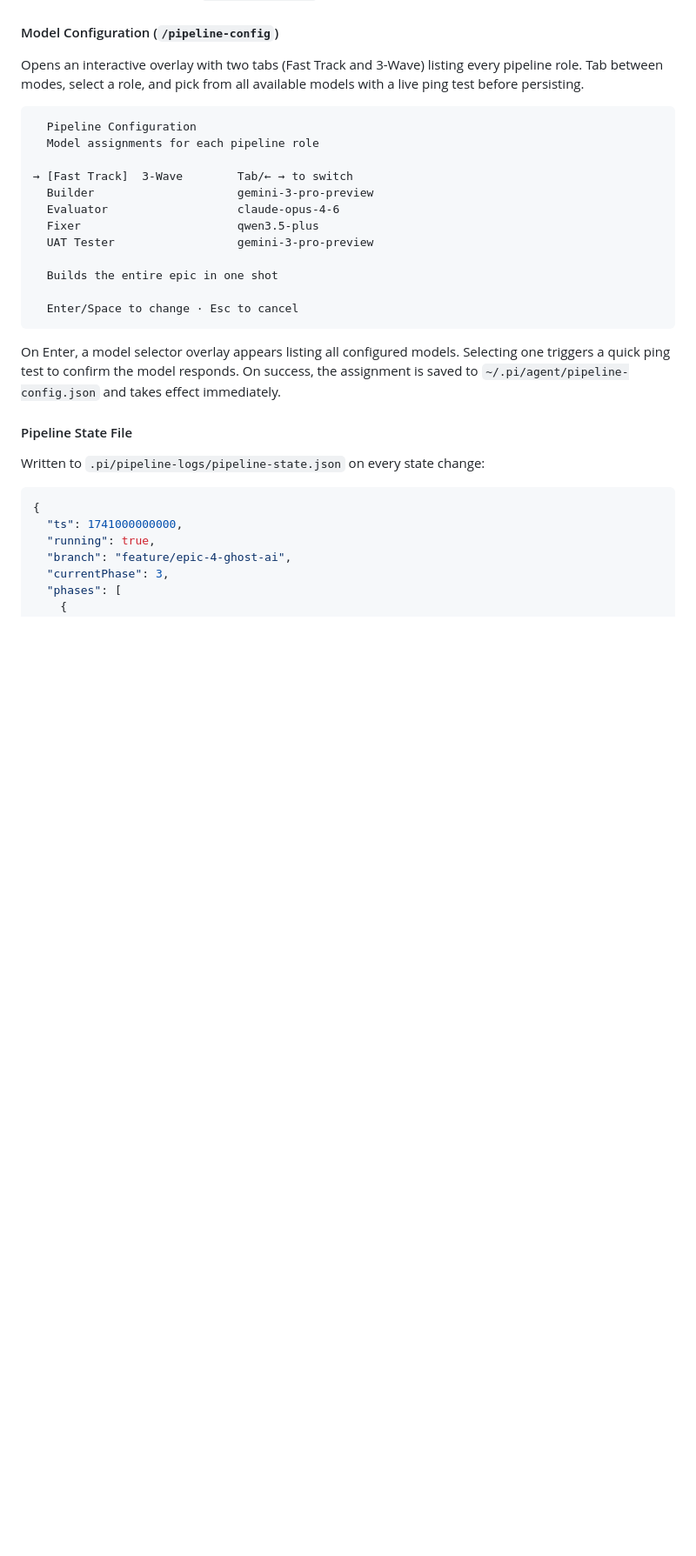
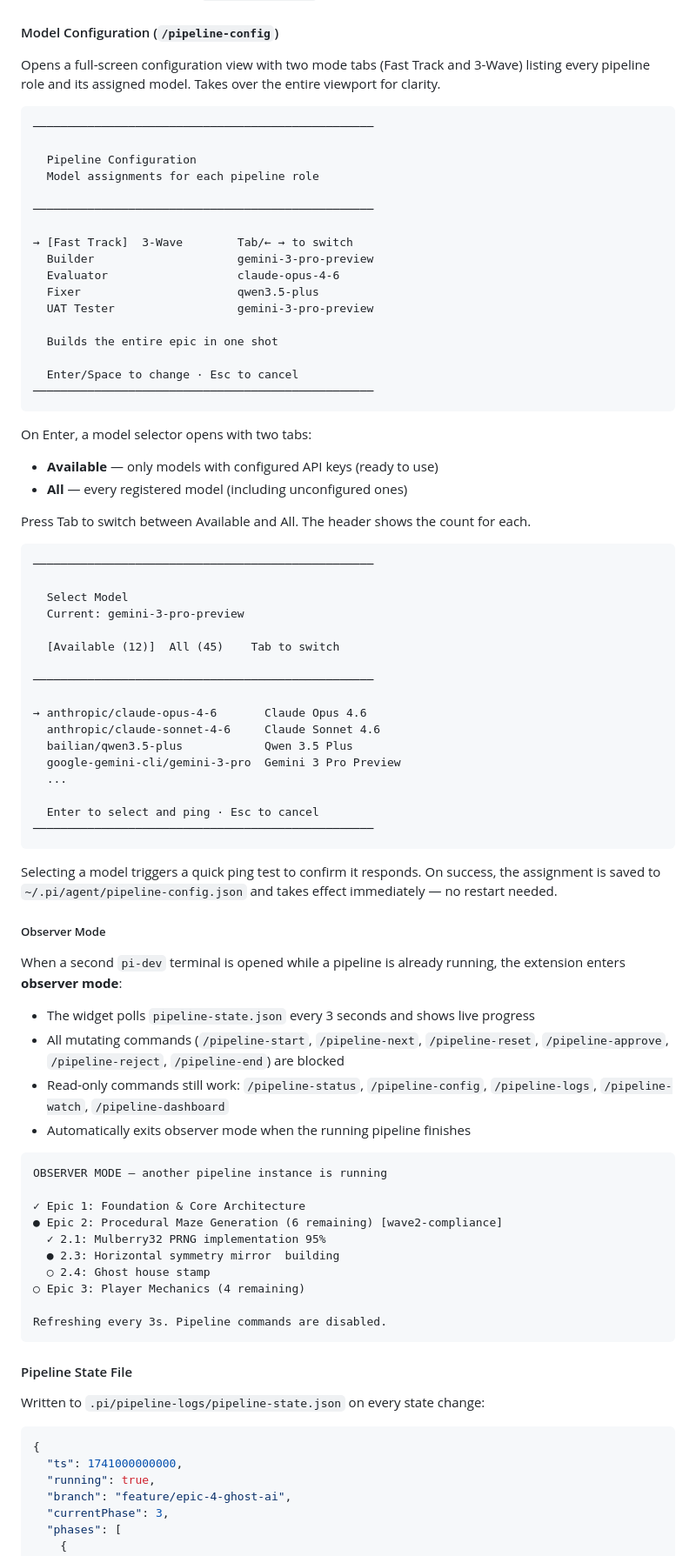
Before and after one commit to Holovkat/pi-extensions, a Markdown page: README.md, the part around the change. Shown at 87% size. Drawn GitHub-style; blank space fills up the shorter version.

Commit message:
Update docs: pipeline-config, model selector tabs, observer mode
README: full-screen config view, Available/All model tabs with example,
observer mode section with example widget output.
Walkthrough: new sections for configuring models and observer mode,
/pipeline-config added to command table.

Co-authored-by: factory-droid[bot] <138933559+factory-droid[bot]@users.noreply.github.com>

````diff
--- a/README.md
+++ b/README.md
@@ -505,11 +505,15 @@ Both modes share:
 
 #### Model Configuration (`/pipeline-config`)
 
-Opens an interactive overlay with two tabs (Fast Track and 3-Wave) listing every pipeline role. Tab between modes, select a role, and pick from all available models with a live ping test before persisting.
+Opens a full-screen configuration view with two mode tabs (Fast Track and 3-Wave) listing every pipeline role and its assigned model. Takes over the entire viewport for clarity.
 
 ```
+──────────────────────────────────────────────────
+
   Pipeline Configuration
   Model assignments for each pipeline role
+
+──────────────────────────────────────────────────
 
 → [Fast Track]  3-Wave        Tab/← → to switch
   Builder                     gemini-3-pro-preview
@@ -520,9 +524,59 @@ Opens an interactive overlay with two tabs (Fast Track and 3-Wave) listing every
   Builds the entire epic in one shot
 
   Enter/Space to change · Esc to cancel
+──────────────────────────────────────────────────
 ```
 
-On Enter, a model selector overlay appears listing all configured models. Selecting one triggers a quick ping test to confirm the model responds. On success, the assignment is saved to `~/.pi/agent/pipeline-config.json` and takes effect immediately.
+On Enter, a model selector opens with two tabs:
+
+- **Available** — only models with configured API keys (ready to use)
+- **All** — every registered model (including unconfigured ones)
+
+Press Tab to switch between Available and All. The header shows the count for each.
+
+```
+──────────────────────────────────────────────────
+
+  Select Model
+  Current: gemini-3-pro-preview
+
+  [Available (12)]  All (45)    Tab to switch
+
+──────────────────────────────────────────────────
+
+→ anthropic/claude-opus-4-6       Claude Opus 4.6
+  anthropic/claude-sonnet-4-6     Claude Sonnet 4.6
+  bailian/qwen3.5-plus            Qwen 3.5 Plus
+  google-gemini-cli/gemini-3-pro  Gemini 3 Pro Preview
+  ...
+
+  Enter to select and ping · Esc to cancel
+──────────────────────────────────────────────────
+```
+
+Selecting a model triggers a quick ping test to confirm it responds. On success, the assignment is saved to `~/.pi/agent/pipeline-config.json` and takes effect immediately — no restart needed.
+
+##### Observer Mode
+
+When a second `pi-dev` terminal is opened while a pipeline is already running, the extension enters **observer mode**:
+
+- The widget polls `pipeline-state.json` every 3 seconds and shows live progress
+- All mutating commands (`/pipeline-start`, `/pipeline-next`, `/pipeline-reset`, `/pipeline-approve`, `/pipeline-reject`, `/pipeline-end`) are blocked
+- Read-only commands still work: `/pipeline-status`, `/pipeline-config`, `/pipeline-logs`, `/pipeline-watch`, `/pipeline-dashboard`
+- Automatically exits observer mode when the running pipeline finishes
+
+```
+OBSERVER MODE — another pipeline instance is running
+
+✓ Epic 1: Foundation & Core Architecture
+● Epic 2: Procedural Maze Generation (6 remaining) [wave2-compliance]
+  ✓ 2.1: Mulberry32 PRNG implementation 95%
+  ● 2.3: Horizontal symmetry mirror  building
+  ○ 2.4: Ghost house stamp
+○ Epic 3: Player Mechanics (4 remaining)
+
+Refreshing every 3s. Pipeline commands are disabled.
+```
 
 #### Pipeline State File
 
````
Also changed, not shown: docs/walkthrough-fasttrack.md (+31 -0 lines).
